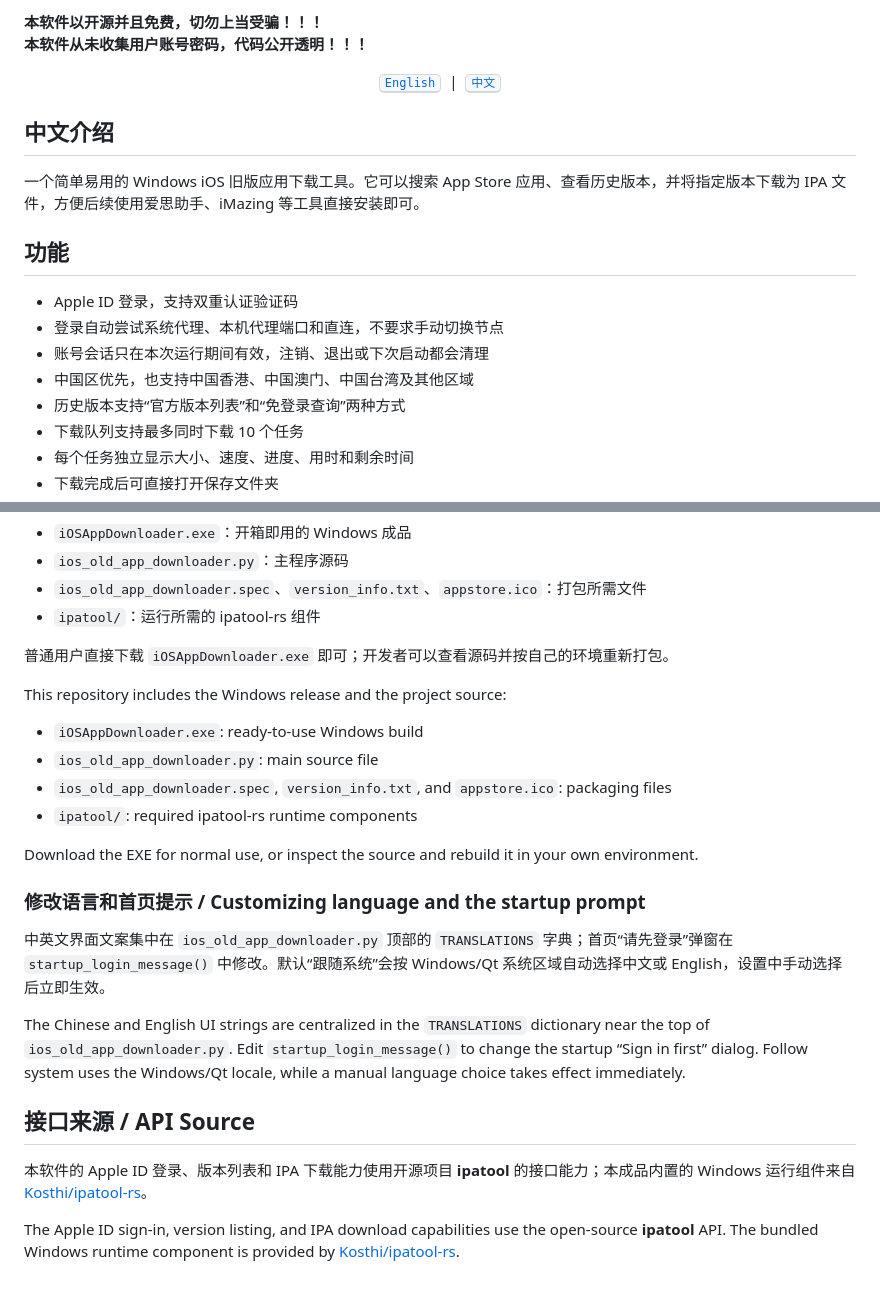
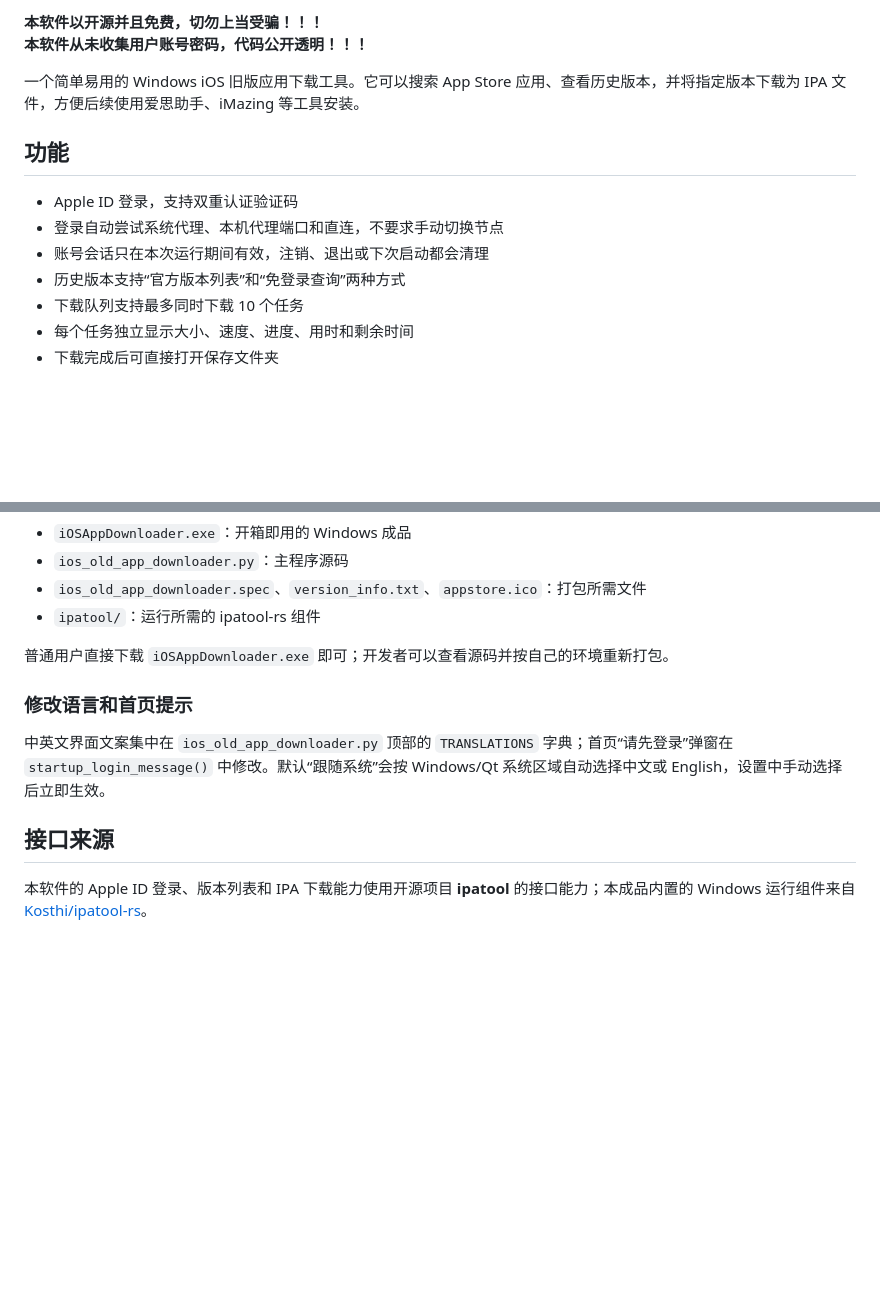
Before and after one commit to mango6i/iOSAppDownloader, a Markdown page: README.md, 2 parts joined by grey strips. Drawn GitHub-style; blank space fills up the shorter version.

```diff
--- a/README.md
+++ b/README.md
@@ -5,22 +11,13 @@
   <strong><font color="#d00000" size="4">本软件从未收集用户账号密码，代码公开透明！！！</font></strong>
 </p>
 
-<p align="center">
-  <a href="#english"><kbd>English</kbd></a>
-  &nbsp;|&nbsp;
-  <a href="#中文介绍"><kbd>中文</kbd></a>
-</p>
-
-## 中文介绍
-
-一个简单易用的 Windows iOS 旧版应用下载工具。它可以搜索 App Store 应用、查看历史版本，并将指定版本下载为 IPA 文件，方便后续使用爱思助手、iMazing 等工具直接安装即可。
+一个简单易用的 Windows iOS 旧版应用下载工具。它可以搜索 App Store 应用、查看历史版本，并将指定版本下载为 IPA 文件，方便后续使用爱思助手、iMazing 等工具安装。
 
 ## 功能
 
 - Apple ID 登录，支持双重认证验证码
 - 登录自动尝试系统代理、本机代理端口和直连，不要求手动切换节点
 - 账号会话只在本次运行期间有效，注销、退出或下次启动都会清理
-- 中国区优先，也支持中国香港、中国澳门、中国台湾及其他区域
 - 历史版本支持“官方版本列表”和“免登录查询”两种方式
 - 下载队列支持最多同时下载 10 个任务
 - 每个任务独立显示大小、速度、进度、用时和剩余时间
@@ -96,23 +65,10 @@ The following screenshots show the actual software interface. The account and pa
 
 普通用户直接下载 `iOSAppDownloader.exe` 即可；开发者可以查看源码并按自己的环境重新打包。
 
-This repository includes the Windows release and the project source:
-
-- `iOSAppDownloader.exe`: ready-to-use Windows build
-- `ios_old_app_downloader.py`: main source file
-- `ios_old_app_downloader.spec`, `version_info.txt`, and `appstore.ico`: packaging files
-- `ipatool/`: required ipatool-rs runtime components
-
-Download the EXE for normal use, or inspect the source and rebuild it in your own environment.
-
-### 修改语言和首页提示 / Customizing language and the startup prompt
+### 修改语言和首页提示
 
 中英文界面文案集中在 `ios_old_app_downloader.py` 顶部的 `TRANSLATIONS` 字典；首页“请先登录”弹窗在 `startup_login_message()` 中修改。默认“跟随系统”会按 Windows/Qt 系统区域自动选择中文或 English，设置中手动选择后立即生效。
 
-The Chinese and English UI strings are centralized in the `TRANSLATIONS` dictionary near the top of `ios_old_app_downloader.py`. Edit `startup_login_message()` to change the startup “Sign in first” dialog. Follow system uses the Windows/Qt locale, while a manual language choice takes effect immediately.
-
-## 接口来源 / API Source
+## 接口来源
 
 本软件的 Apple ID 登录、版本列表和 IPA 下载能力使用开源项目 **ipatool** 的接口能力；本成品内置的 Windows 运行组件来自 [Kosthi/ipatool-rs](https://github.com/Kosthi/ipatool-rs)。
-
-The Apple ID sign-in, version listing, and IPA download capabilities use the open-source **ipatool** API. The bundled Windows runtime component is provided by [Kosthi/ipatool-rs](https://github.com/Kosthi/ipatool-rs).
```
Also changed, not shown: other parts of README.md (+16 -38 lines).
